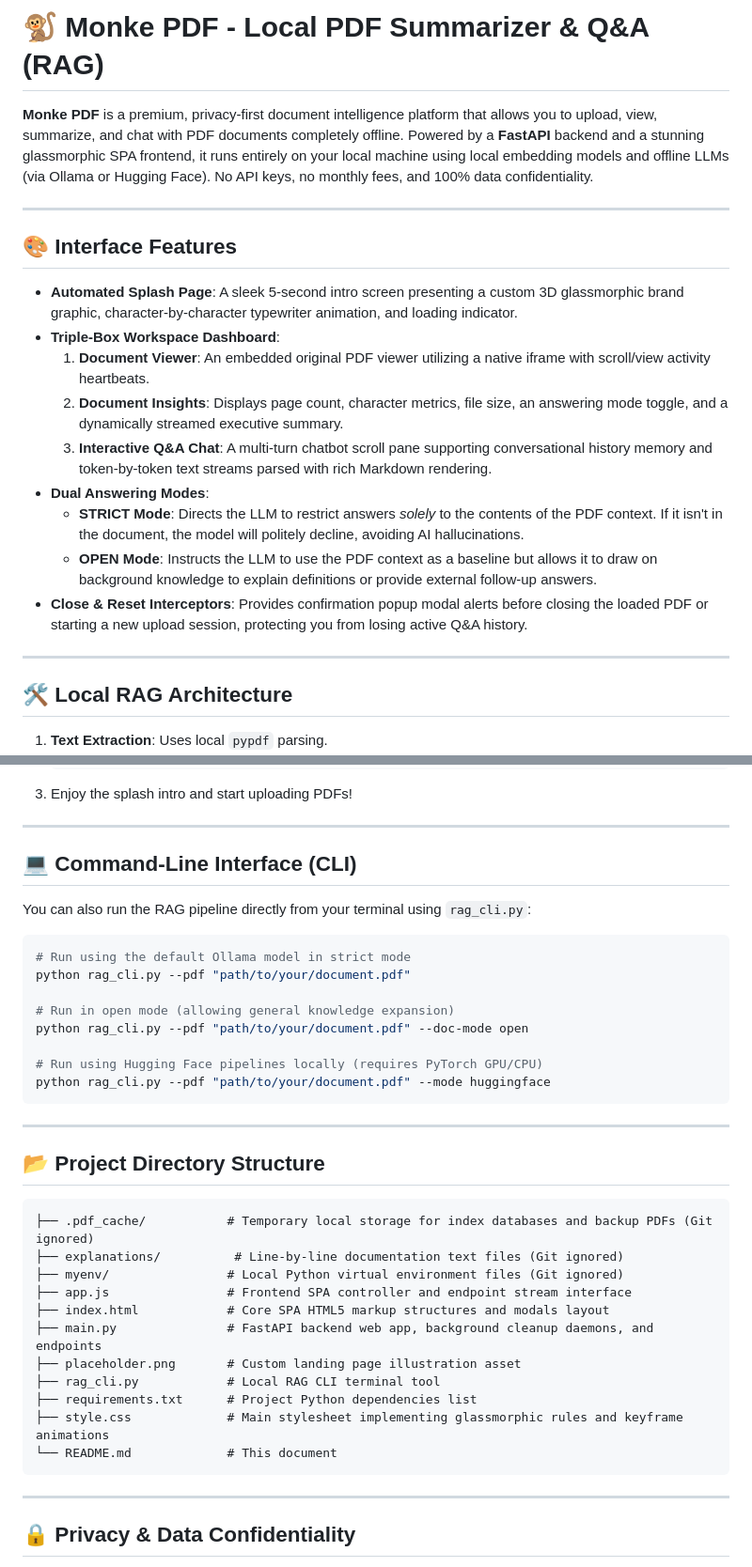
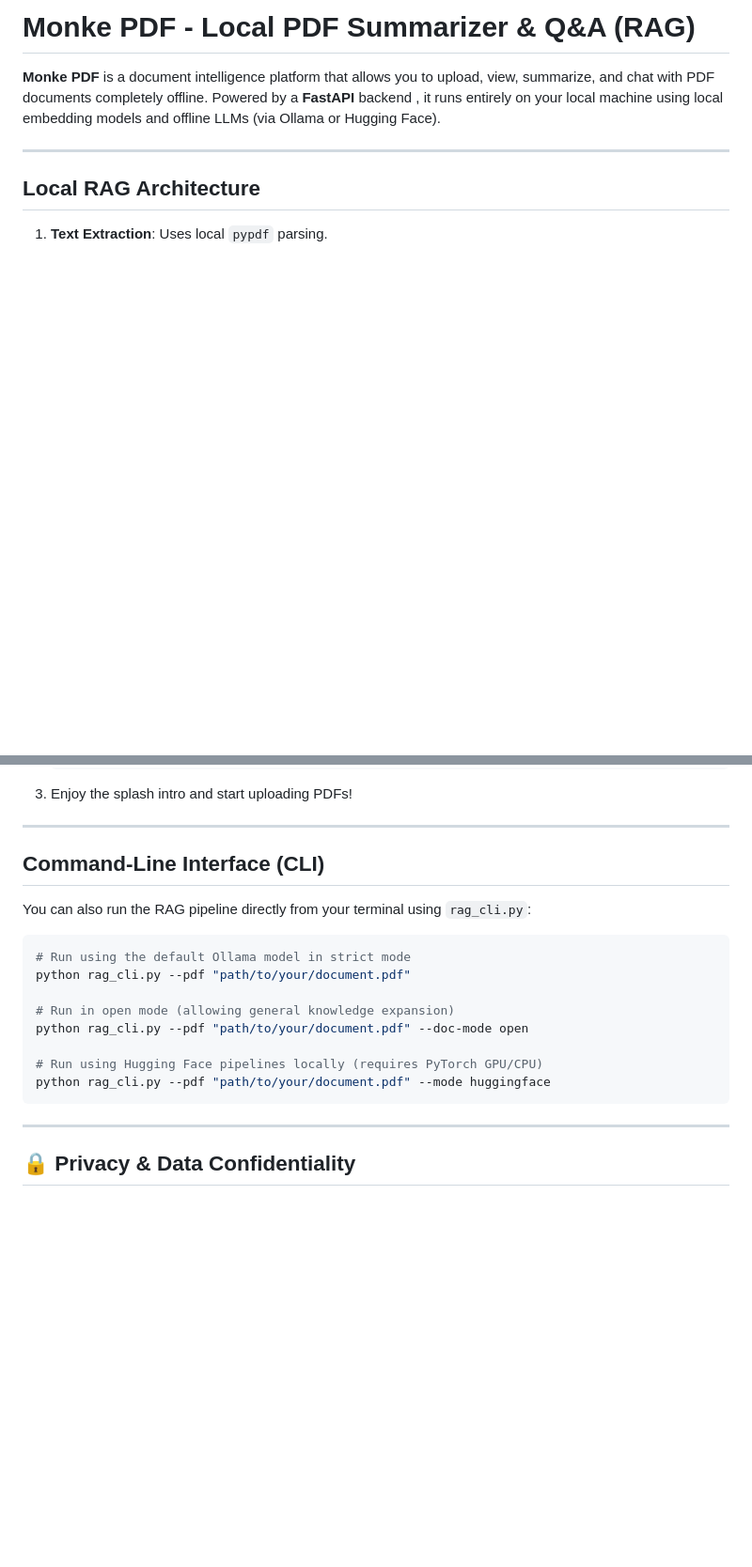
Before and after one commit to meets18/MonkePDF, a Markdown page: README.md, 2 parts joined by grey strips. Shown at 94% size. Drawn GitHub-style; blank space fills up the shorter version.

Commit message:
Revise README content for clarity and conciseness
Updated README to simplify descriptions and improve clarity.

````diff
--- a/README.md
+++ b/README.md
@@ -1,24 +1,12 @@
-# 🐒 Monke PDF - Local PDF Summarizer & Q&A (RAG)
+# Monke PDF - Local PDF Summarizer & Q&A (RAG)
 
-**Monke PDF** is a premium, privacy-first document intelligence platform that allows you to upload, view, summarize, and chat with PDF documents completely offline. Powered by a **FastAPI** backend and a stunning glassmorphic SPA frontend, it runs entirely on your local machine using local embedding models and offline LLMs (via Ollama or Hugging Face). No API keys, no monthly fees, and 100% data confidentiality.
+**Monke PDF** is a document intelligence platform that allows you to upload, view, summarize, and chat with PDF documents completely offline. Powered by a **FastAPI** backend , it runs entirely on your local machine using local embedding models and offline LLMs (via Ollama or Hugging Face).
 
 ---
 
-## 🎨 Interface Features
 
-- **Automated Splash Page**: A sleek 5-second intro screen presenting a custom 3D glassmorphic brand graphic, character-by-character typewriter animation, and loading indicator.
-- **Triple-Box Workspace Dashboard**:
-  1. **Document Viewer**: An embedded original PDF viewer utilizing a native iframe with scroll/view activity heartbeats.
-  2. **Document Insights**: Displays page count, character metrics, file size, an answering mode toggle, and a dynamically streamed executive summary.
-  3. **Interactive Q&A Chat**: A multi-turn chatbot scroll pane supporting conversational history memory and token-by-token text streams parsed with rich Markdown rendering.
-- **Dual Answering Modes**:
-  - **STRICT Mode**: Directs the LLM to restrict answers *solely* to the contents of the PDF context. If it isn't in the document, the model will politely decline, avoiding AI hallucinations.
-  - **OPEN Mode**: Instructs the LLM to use the PDF context as a baseline but allows it to draw on background knowledge to explain definitions or provide external follow-up answers.
-- **Close & Reset Interceptors**: Provides confirmation popup modal alerts before closing the loaded PDF or starting a new upload session, protecting you from losing active Q&A history.
 
----
-
-## 🛠️ Local RAG Architecture
+## Local RAG Architecture
 
 1. **Text Extraction**: Uses local `pypdf` parsing.
 2. **Auto-OCR Fallback**: If a document is scanned or contains non-selectable text (less than 100 characters total), the backend automatically processes page views via local `fitz` (PyMuPDF) and runs deep learning character recognition using `easyocr`.
@@ -76,7 +64,7 @@
 
 ---
 
-## 💻 Command-Line Interface (CLI)
+## Command-Line Interface (CLI)
 
 You can also run the RAG pipeline directly from your terminal using `rag_cli.py`:
 
@@ -93,23 +81,6 @@ python rag_cli.py --pdf "path/to/your/document.pdf" --mode huggingface
 
 ---
 
-## 📂 Project Directory Structure
-
-```
-├── .pdf_cache/           # Temporary local storage for index databases and backup PDFs (Git ignored)
-├── explanations/          # Line-by-line documentation text files (Git ignored)
-├── myenv/                # Local Python virtual environment files (Git ignored)
-├── app.js                # Frontend SPA controller and endpoint stream interface
-├── index.html            # Core SPA HTML5 markup structures and modals layout
-├── main.py               # FastAPI backend web app, background cleanup daemons, and endpoints
-├── placeholder.png       # Custom landing page illustration asset
-├── rag_cli.py            # Local RAG CLI terminal tool
-├── requirements.txt      # Project Python dependencies list
-├── style.css             # Main stylesheet implementing glassmorphic rules and keyframe animations
-└── README.md             # This document
-```
-
----
 
 ## 🔒 Privacy & Data Confidentiality
 
````
Also changed, not shown: other parts of README.md (+1 -1 lines).
